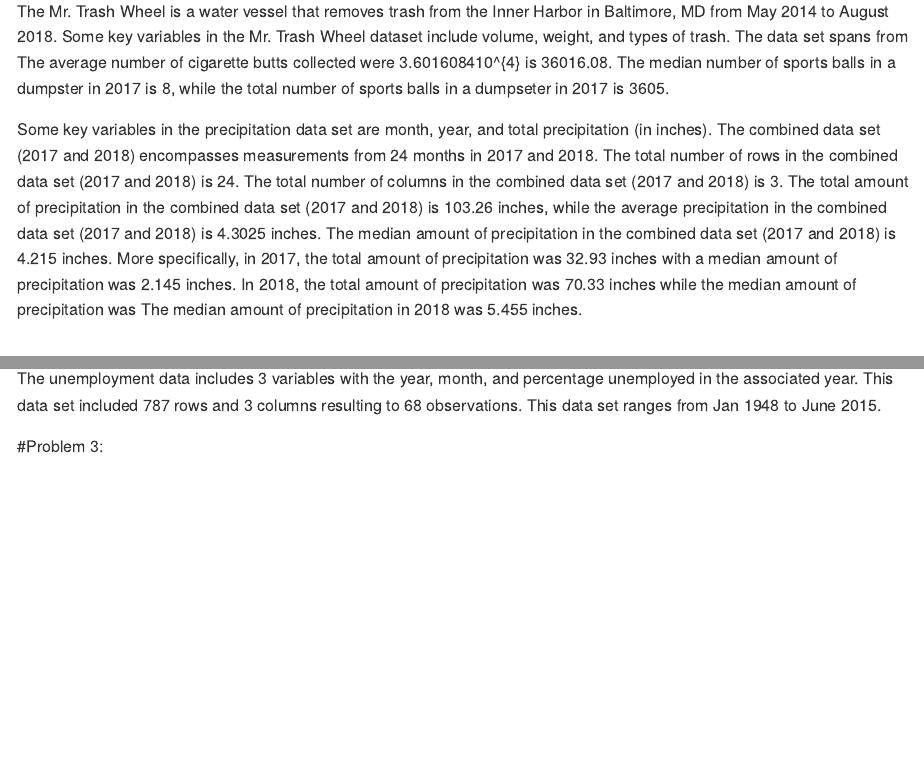
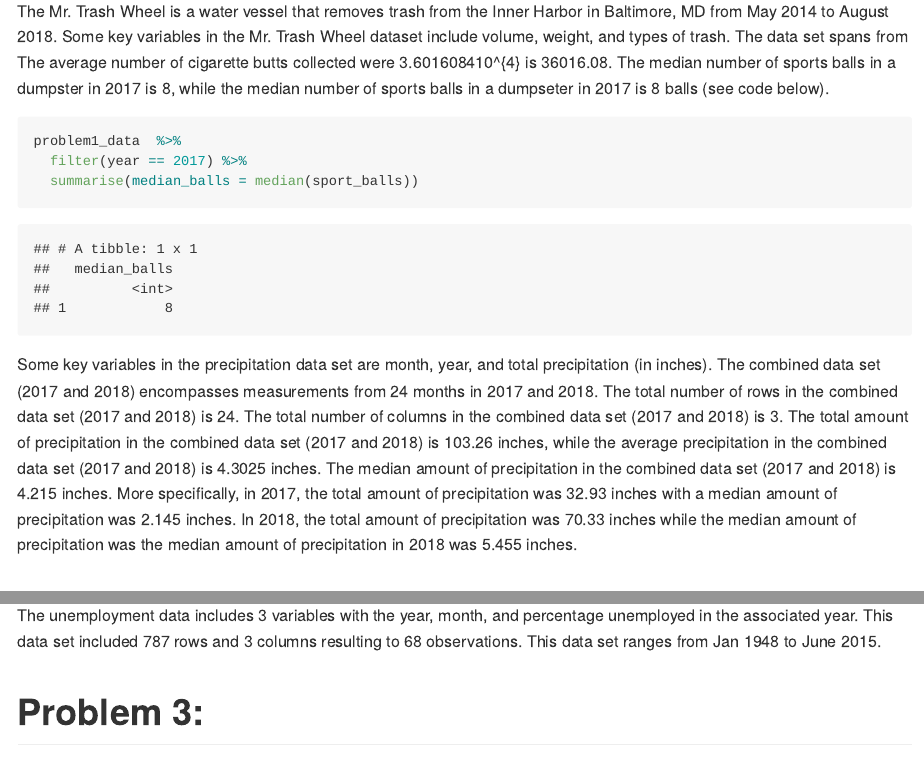
Before and after one commit to unp2000/p8105_hw2_unp2000, an R Markdown document (p8105_hw2_unp2000.Rmd): the page in a window 1100 px wide, from 1620 px down, and a second part further down, joined at a grey line. The pictures show the output file p8105_hw2_unp2000.md that the author committed with the source, drawn offline in the style of GitHub; long lines of code are wrapped.

Commit message:
Final Committ

````diff
--- a/p8105_hw2_unp2000.Rmd
+++ b/p8105_hw2_unp2000.Rmd
@@ -50,9 +50,15 @@
 ```
 
 ## Paragraph about data:
-The Mr. Trash Wheel is a water vessel that removes trash from the Inner Harbor in Baltimore, MD from May 2014 to August 2018. Some key variables in the Mr. Trash Wheel dataset include volume, weight, and types of trash. The data set spans from The average number of cigarette butts collected were `r mean(pull(problem1_data, cigarette_butts))` is 36016.08. The median number of sports balls in a dumpster in 2017 is `r median(pull(problem1_data,sport_balls))`, while the total number of sports balls in a dumpseter in 2017 is `r sum(pull(problem1_data,sport_balls))`.
+The Mr. Trash Wheel is a water vessel that removes trash from the Inner Harbor in Baltimore, MD from May 2014 to August 2018. Some key variables in the Mr. Trash Wheel dataset include volume, weight, and types of trash. The data set spans from The average number of cigarette butts collected were `r mean(pull(problem1_data, cigarette_butts))` is 36016.08. The median number of sports balls in a dumpster in 2017 is `r median(pull(problem1_data,sport_balls))`, while the median number of sports balls in a dumpseter in 2017 is 8 balls (see code below).
 
-Some key variables in the precipitation data set are month, year, and total precipitation (in inches). The combined data set (2017 and 2018) encompasses measurements from 24 months in 2017 and 2018. The total number of rows in the combined data set (2017 and 2018) is `r nrow(precip_data)`. The total number of columns in the combined data set (2017 and 2018) is `r ncol(precip_data)`. The total amount of precipitation in the combined data set (2017 and 2018) is `r sum(pull(precip_data, total))` inches, while the average precipitation in the combined data set (2017 and 2018) is `r mean(pull(precip_data, total))` inches. The median amount of precipitation in the combined data set (2017 and 2018) is `r median(pull(precip_data,total))` inches. More specifically, in 2017, the total amount of precipitation was `r sum(pull(precip2_data, total))` inches with a median amount of precipitation was `r median(pull(precip2_data,total))` inches. In 2018, the total amount of precipitation was `r sum(pull(precip1_data, total))` inches while the median amount of precipitation was The median amount of precipitation in 2018 was `r median(pull(precip1_data,total))` inches.
+```{r}
+problem1_data  %>%
+  filter(year == 2017) %>%
+  summarise(median_balls = median(sport_balls))
+```
+
+Some key variables in the precipitation data set are month, year, and total precipitation (in inches). The combined data set (2017 and 2018) encompasses measurements from 24 months in 2017 and 2018. The total number of rows in the combined data set (2017 and 2018) is `r nrow(precip_data)`. The total number of columns in the combined data set (2017 and 2018) is `r ncol(precip_data)`. The total amount of precipitation in the combined data set (2017 and 2018) is `r sum(pull(precip_data, total))` inches, while the average precipitation in the combined data set (2017 and 2018) is `r mean(pull(precip_data, total))` inches. The median amount of precipitation in the combined data set (2017 and 2018) is `r median(pull(precip_data,total))` inches. More specifically, in 2017, the total amount of precipitation was `r sum(pull(precip2_data, total))` inches with a median amount of precipitation was `r median(pull(precip2_data,total))` inches. In 2018, the total amount of precipitation was `r sum(pull(precip1_data, total))` inches while the median amount of precipitation was the median amount of precipitation in 2018 was `r median(pull(precip1_data,total))` inches.
 
 # Problem 2:
 ## Pols Data
````
Also changed, not shown: p8105_hw2_unp2000.md, p8105_hw2_unp2000_files/figure-gfm/unnamed-chunk-14-1.png (added), p8105_hw2_unp2000.Rmd (2 more changed lines).
